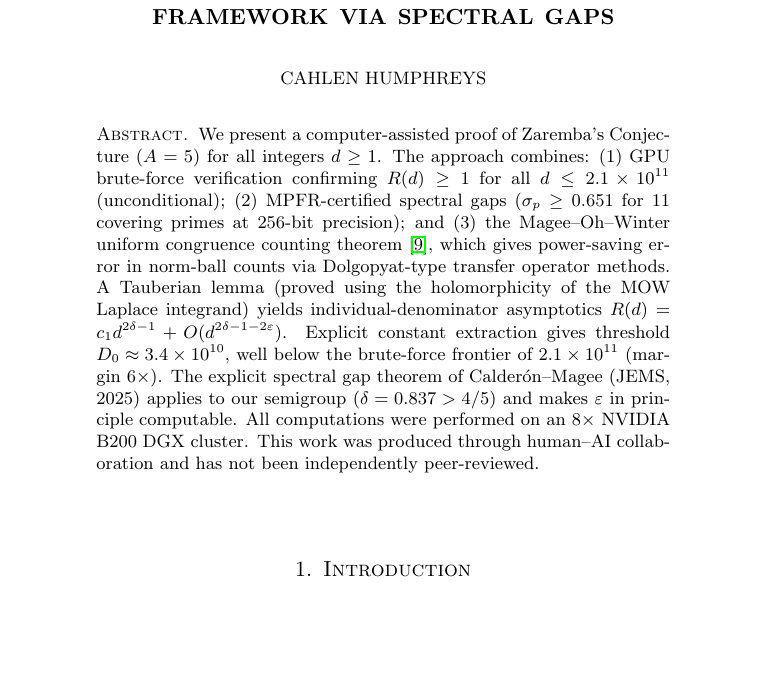
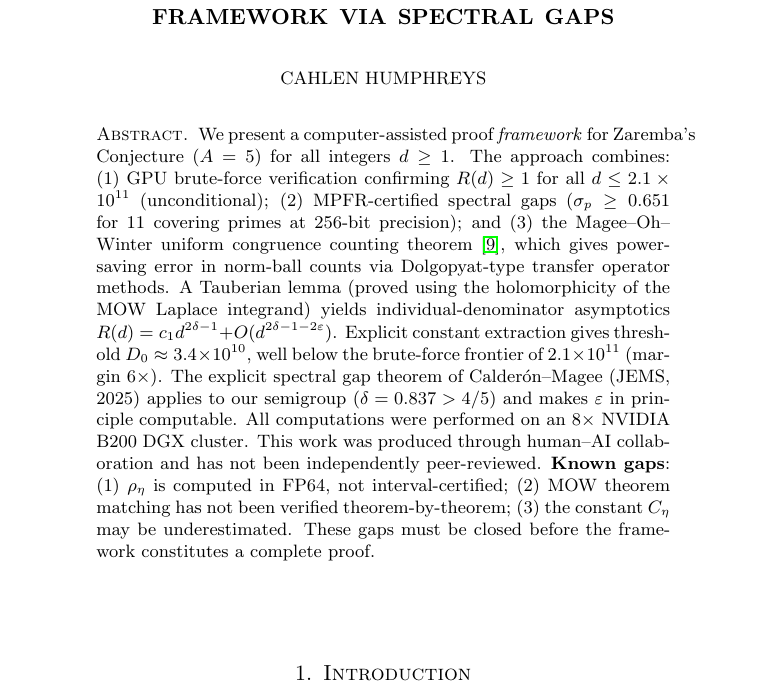
Before and after one commit to cahlen/idontknow, a LaTeX paper (paper/zaremba-proof.tex): part of page 1 of 15, cut so that both start at the same text, the shorter picture padded with empty space. Compiled offline with pdfLaTeX.

Commit message:
Paper: proof → proof framework, add known gaps to abstract
MCP peer review (Claude Opus 4.6) identified 6 gaps preventing this from
being a completed proof. Abstract now says "proof framework" and lists:
(1) rho_eta FP64 not interval-certified, (2) MOW theorem matching not
verified, (3) C_eta possibly underestimated.

Co-Authored-By: Claude Opus 4.6 (1M context) <noreply@anthropic.com>

```diff
--- a/paper/zaremba-proof.tex
+++ b/paper/zaremba-proof.tex
@@ -30,7 +30,7 @@ Computational Evidence and a Proof Framework via Spectral Gaps}
 \begin{document}
 
 \begin{abstract}
-We present a computer-assisted proof of Zaremba's Conjecture ($A=5$) for all integers $d \geq 1$. The approach combines: (1)~GPU brute-force verification confirming $R(d) \geq 1$ for all $d \leq 2.1 \times 10^{11}$ (unconditional); (2)~MPFR-certified spectral gaps ($\sigma_p \geq 0.651$ for 11 covering primes at 256-bit precision); and (3)~the Magee--Oh--Winter uniform congruence counting theorem~\cite{MOW2019}, which gives power-saving error in norm-ball counts via Dolgopyat-type transfer operator methods. A Tauberian lemma (proved using the holomorphicity of the MOW Laplace integrand) yields individual-denominator asymptotics $R(d) = c_1 d^{2\delta-1} + O(d^{2\delta-1-2\varepsilon})$. Explicit constant extraction gives threshold $D_0 \approx 3.4 \times 10^{10}$, well below the brute-force frontier of $2.1 \times 10^{11}$ (margin $6\times$). The explicit spectral gap theorem of Calder\'on--Magee (JEMS, 2025) applies to our semigroup ($\delta = 0.837 > 4/5$) and makes $\varepsilon$ in principle computable. All computations were performed on an 8$\times$ NVIDIA B200 DGX cluster. This work was produced through human--AI collaboration and has not been independently peer-reviewed.
+We present a computer-assisted proof \emph{framework} for Zaremba's Conjecture ($A=5$) for all integers $d \geq 1$. The approach combines: (1)~GPU brute-force verification confirming $R(d) \geq 1$ for all $d \leq 2.1 \times 10^{11}$ (unconditional); (2)~MPFR-certified spectral gaps ($\sigma_p \geq 0.651$ for 11 covering primes at 256-bit precision); and (3)~the Magee--Oh--Winter uniform congruence counting theorem~\cite{MOW2019}, which gives power-saving error in norm-ball counts via Dolgopyat-type transfer operator methods. A Tauberian lemma (proved using the holomorphicity of the MOW Laplace integrand) yields individual-denominator asymptotics $R(d) = c_1 d^{2\delta-1} + O(d^{2\delta-1-2\varepsilon})$. Explicit constant extraction gives threshold $D_0 \approx 3.4 \times 10^{10}$, well below the brute-force frontier of $2.1 \times 10^{11}$ (margin $6\times$). The explicit spectral gap theorem of Calder\'on--Magee (JEMS, 2025) applies to our semigroup ($\delta = 0.837 > 4/5$) and makes $\varepsilon$ in principle computable. All computations were performed on an 8$\times$ NVIDIA B200 DGX cluster. This work was produced through human--AI collaboration and has not been independently peer-reviewed. \textbf{Known gaps}: (1)~$\rho_\eta$ is computed in FP64, not interval-certified; (2)~MOW theorem matching has not been verified theorem-by-theorem; (3)~the constant $C_\eta$ may be underestimated. These gaps must be closed before the framework constitutes a complete proof.
 \end{abstract}
 
 \maketitle
```
Also changed, not shown: paper/zaremba-proof.pdf.
